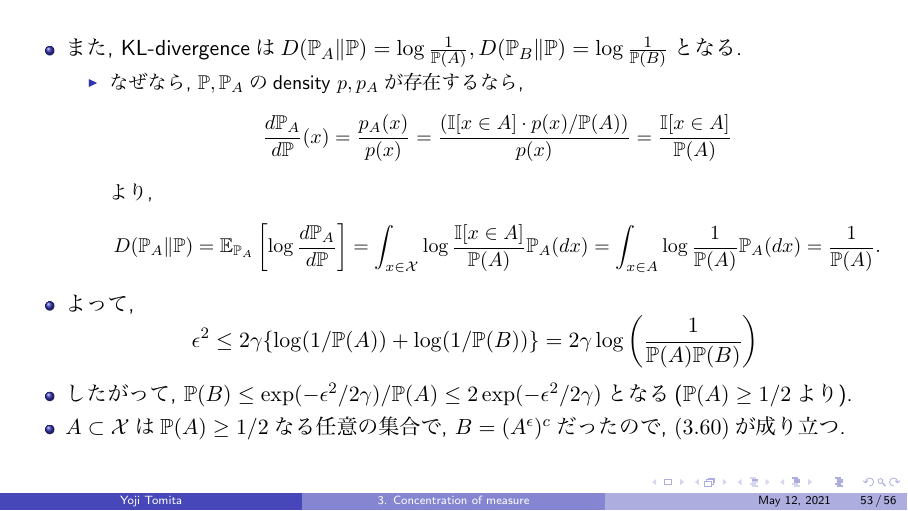
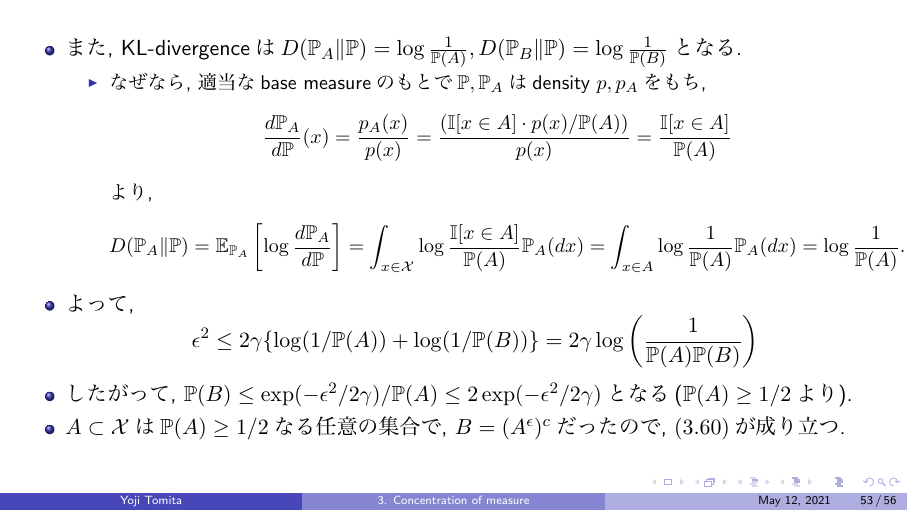
Before and after one commit to miiitomi/high_dimensional_statistics, LaTeX slides (chapter3/chapter3.tex): page 53 of 56. The pictures show the PDF file chapter3/chapter3.pdf that the author committed with the source.

Commit message:
minor change for proof of thm3.19

```diff
--- a/chapter3/chapter3.tex
+++ b/chapter3/chapter3.tex
@@ -1041,7 +1041,7 @@ $\bb{P}$は$\rho$-transportation cost inequality (\ref{3.58})をパラメータ$
 \begin{itemize}
     \item また, KL-divergenceは$D(\bb{P}_A\|\bb{P}) = \log\frac{1}{\bb{P}(A)}, D(\bb{P}_B\|\bb{P}) = \log\frac{1}{\bb{P}(B)}$となる.
         \begin{itemize}
-            \item なぜなら, $\bb{P}, \bb{P}_A$のdensity $p, p_A$が存在するなら,
+            \item なぜなら, 適当なbase measureのもとで$\bb{P}, \bb{P}_A$はdensity $p, p_A$をもち,
             \[
                 \frac{d \bb{P}_A}{d \bb{P}}(x)
                 = \frac{p_A(x)}{p(x)}
@@ -1054,7 +1054,7 @@ $\bb{P}$は$\rho$-transportation cost inequality (\ref{3.58})をパラメータ$
                 = \ex_{\bb{P}_A}\left[\log \frac{d \bb{P}_A}{d \bb{P}}\right]
                 = \int_{x \in \cc{X}} \log \frac{\bb{I}[x \in A]}{\bb{P} (A)} \bb{P}_A(dx)
                 = \int_{x \in A} \log \frac{1}{\bb{P}(A)} \bb{P}_A(dx)
-                = \frac{1}{\bb{P}(A)}.
+                = \log \frac{1}{\bb{P}(A)}.
             \]
         \end{itemize}
         \item よって,
```
Also changed, not shown: chapter3/chapter3.pdf.
